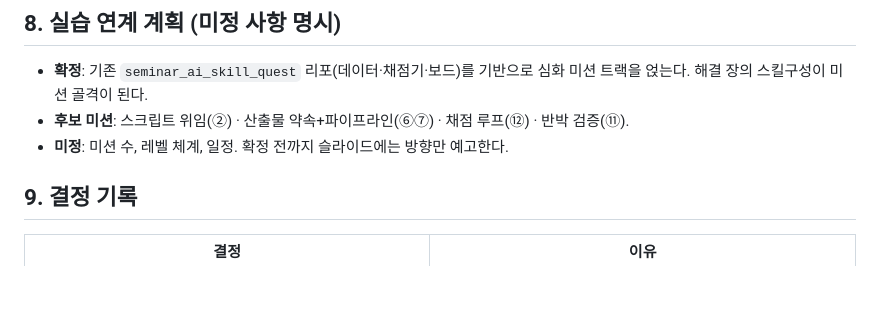
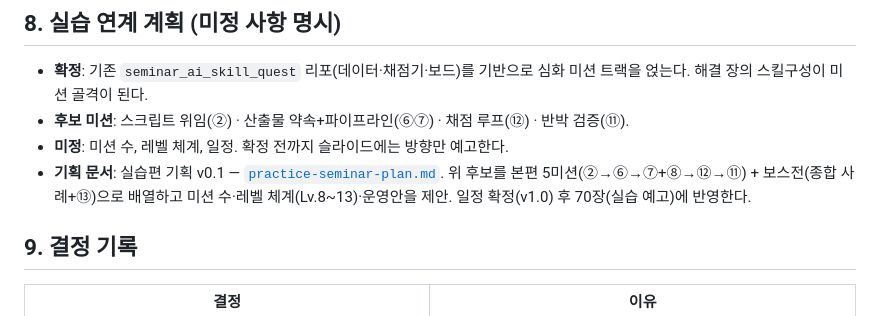
Before and after one commit to ljd6805/seminar_ai_skill_advanced, a Markdown page: docs/seminar-synopsis.md, the part around the change. GitHub-like rendering; blank space fills up the shorter version.

```diff
--- a/docs/seminar-synopsis.md
+++ b/docs/seminar-synopsis.md
@@ -128,6 +128,7 @@ PART 3 · 검증·리뷰 하네스 — 사건 ⑩~⑬ + 네 겹 그물 정리 +
 - **확정**: 기존 `seminar_ai_skill_quest` 리포(데이터·채점기·보드)를 기반으로 심화 미션 트랙을 얹는다. 해결 장의 스킬구성이 미션 골격이 된다.
 - **후보 미션**: 스크립트 위임(②) · 산출물 약속+파이프라인(⑥⑦) · 채점 루프(⑫) · 반박 검증(⑪).
 - **미정**: 미션 수, 레벨 체계, 일정. 확정 전까지 슬라이드에는 방향만 예고한다.
+- **기획 문서**: 실습편 기획 v0.1 — [`practice-seminar-plan.md`](practice-seminar-plan.md). 위 후보를 본편 5미션(②→⑥→⑦+⑧→⑫→⑪) + 보스전(종합 사례+⑬)으로 배열하고 미션 수·레벨 체계(Lv.8~13)·운영안을 제안. 일정 확정(v1.0) 후 70장(실습 예고)에 반영한다.
 
 ## 9. 결정 기록
 
```
Also changed, not shown: README.md (+5 -2 lines), docs/practice-seminar-plan.md (added, +237 -0 lines).
